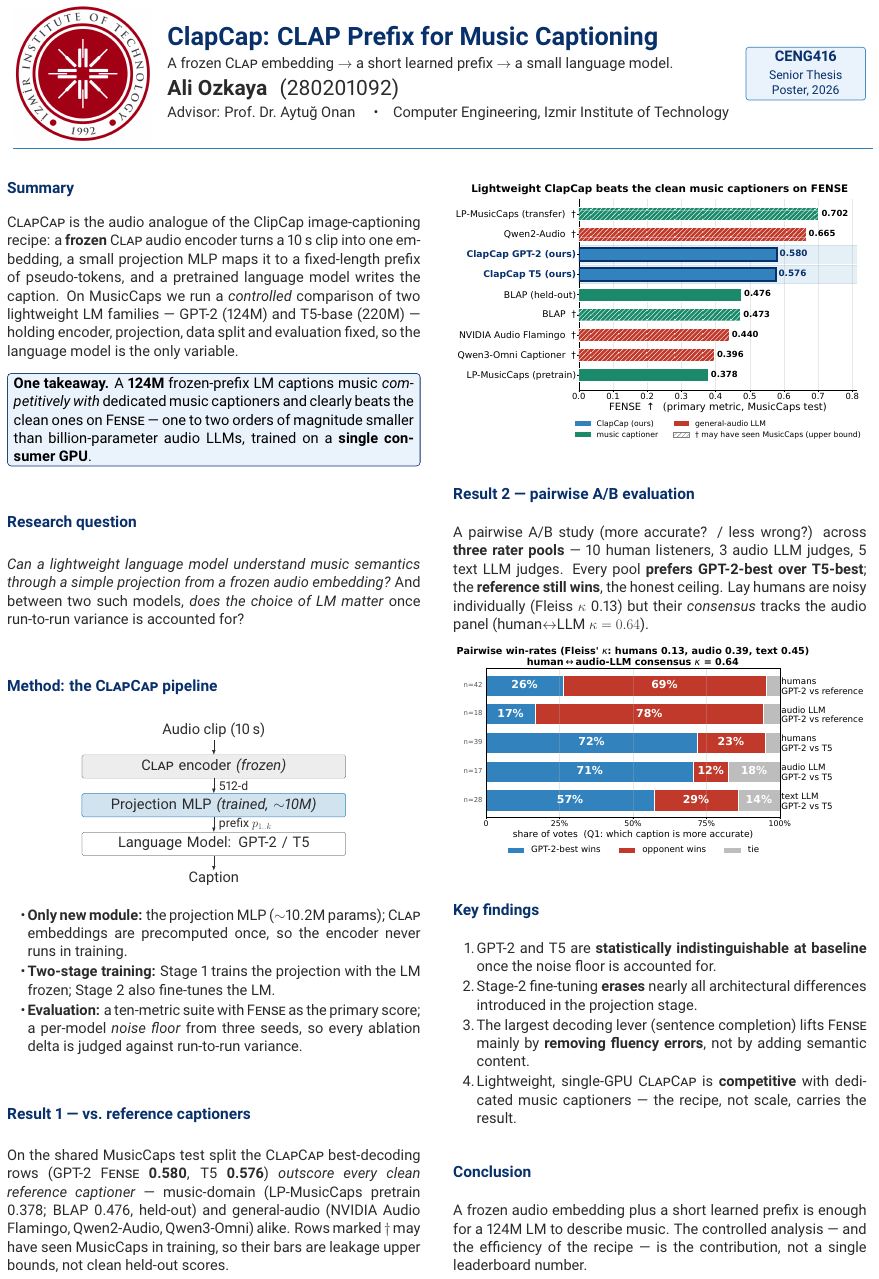
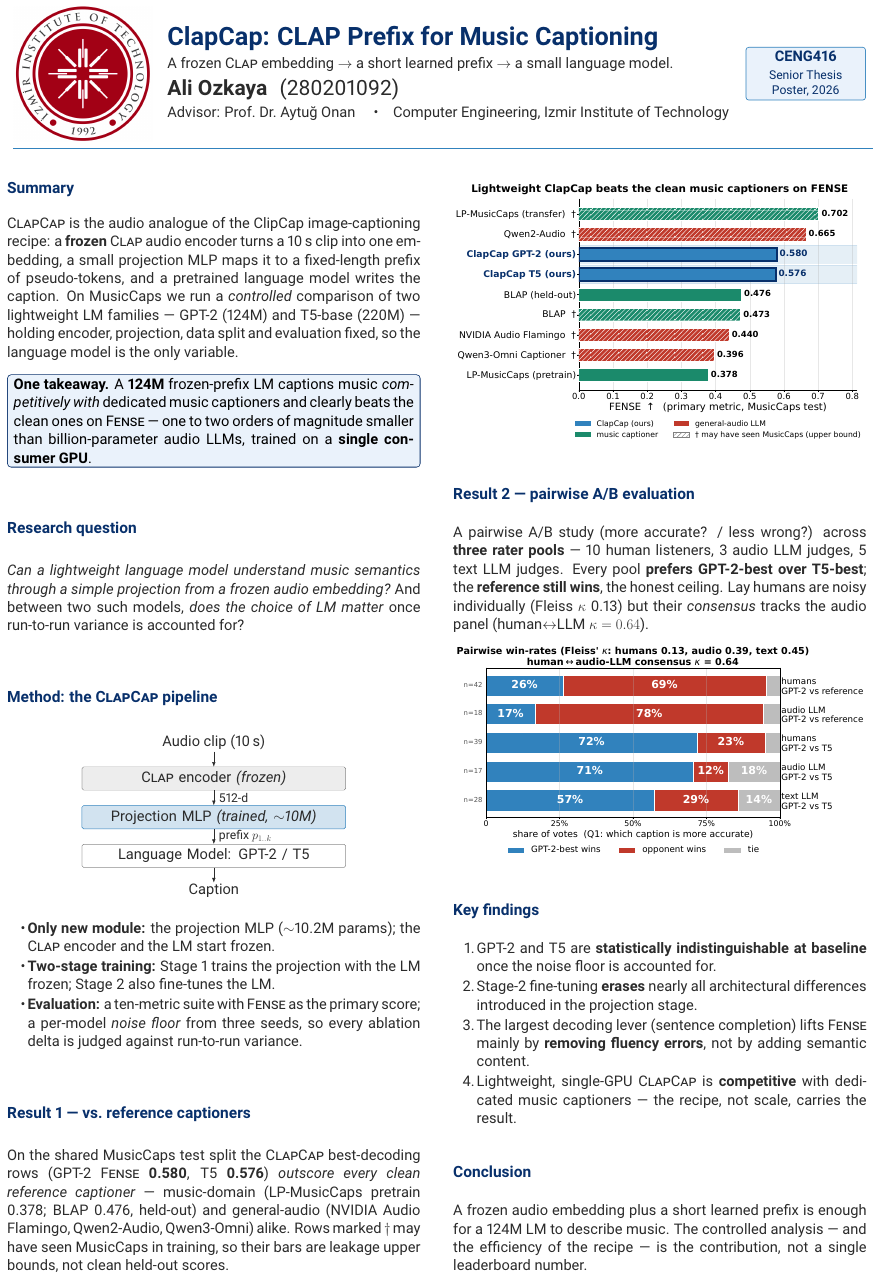
Before and after one commit to raccoon-42/audio-caption, a LaTeX poster (reports/poster/clapcap_poster.tex): page 1 of 2. Compiled offline with pdfLaTeX.

Commit message:
fix: correct frozen-component claim on the poster
The methods bullet claimed CLAP embeddings are precomputed once so the
encoder never runs in training. State what the setup actually is: the
encoder and the LM both start frozen.

Co-Authored-By: Claude Opus 5 <noreply@anthropic.com>

```diff
--- a/reports/poster/clapcap_poster.tex
+++ b/reports/poster/clapcap_poster.tex
@@ -122,7 +122,7 @@
 \Large
 \begin{itemize}
   \item \textbf{Only new module:} the projection MLP ($\sim$10.2M params);
-        \clapenc{} embeddings are precomputed once, so the encoder never runs in training.
+        the \clapenc{} encoder and the LM start frozen.
   \item \textbf{Two-stage training:} Stage 1 trains the projection with the LM
         frozen; Stage 2 also fine-tunes the LM.
   \item \textbf{Evaluation:} a ten-metric suite with \fense{} as the primary
```
Also changed, not shown: reports/poster/clapcap_poster.pdf.
